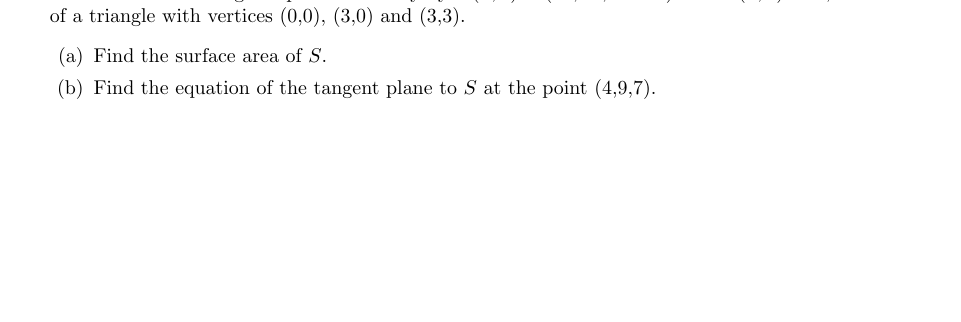
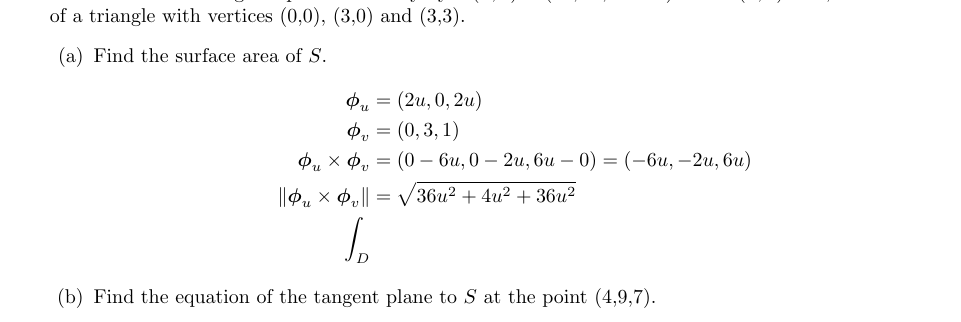
Before and after one commit to poonkeegan/school, a LaTeX document (matb42/a6.tex): part of page 7 of 10, cut so that both start at the same text, the shorter picture padded with empty space. Compiled offline with pdfLaTeX.

Commit message:
Thu Mar  1 19:57:29 EST 2018

```diff
--- a/matb42/a6.tex
+++ b/matb42/a6.tex
@@ -115,6 +115,13 @@ Mar 6th 2018}
     \item Let $S$ be the surface given parameterically by $\boldsymbol \Phi (u,v) = (u^2, 3v, u^2 + v)$ where $(u,v) \in D$, the interior of a triangle with vertices (0,0), (3,0) and (3,3).
     \begin{enumerate}
         \item Find the surface area of $S$.
+        \begin{align*}
+            \boldsymbol \phi_u &= (2u, 0, 2u) \\
+            \boldsymbol \phi_v &= (0, 3, 1) \\
+            \boldsymbol \phi_u \times \boldsymbol \phi_v &= (0 - 6u, 0 - 2u, 6u - 0) = (-6u, -2u, 6u) \\
+            \norm{\boldsymbol \phi_u \times \boldsymbol \phi_v} &= \sqrt{36u^2 + 4u^2 + 36u^2} \\
+            \int_D
+        \end{align*}
         \item Find the equation of the tangent plane to $S$ at the point (4,9,7).
     \end{enumerate}
     \newpage
```
Also changed, not shown: matb42/a6.pdf.
